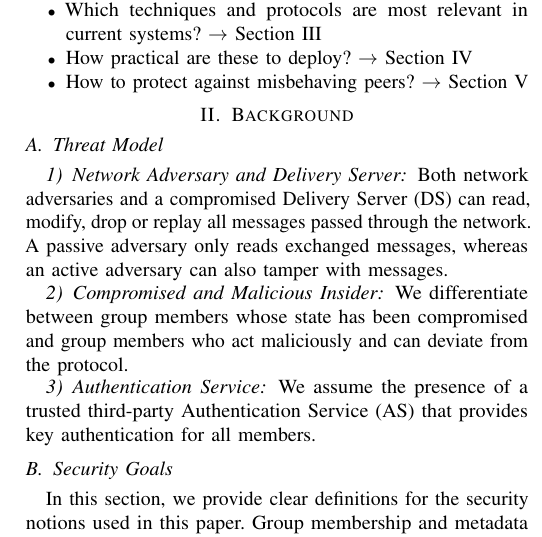
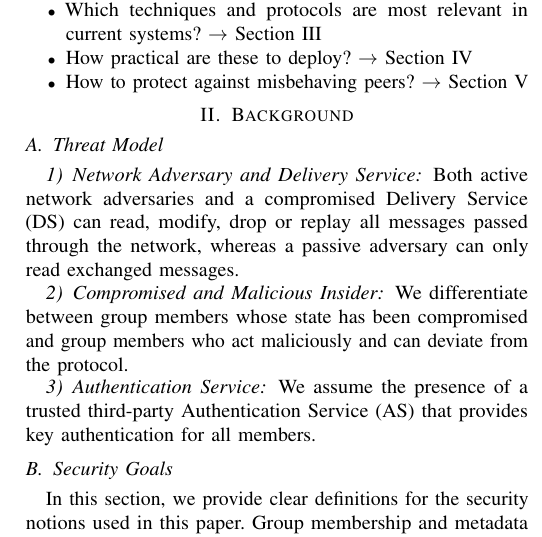
Before and after one commit to FinnPL/Secure-Multiparty-Communication-Systems, a LaTeX paper (paper/seminar-paper.tex): part of one column of page 1 of 3, cut so that both start at the same text. Compiled offline with pdfLaTeX; a missing font is replaced by an installed copy or a similar font; a LaTeX package or settings file that is missing is left out.

Commit message:
fix(paper): correct terminology and improve clarity in Threat Model section

```diff
--- a/paper/seminar-paper.tex
+++ b/paper/seminar-paper.tex
@@ -66,9 +66,8 @@ Secure Multiparty Communication
 
 \subsection{Threat Model}
 
-\subsubsection{Network Adversary and Delivery Server}
-Both network adversaries and a compromised Delivery Server (DS) can read, modify, drop or replay all messages passed through the network.
-A passive adversary only reads exchanged messages, whereas an active adversary can also tamper with messages.
+\subsubsection{Network Adversary and Delivery Service}
+Both active network adversaries and a compromised Delivery Service (DS) can read, modify, drop or replay all messages passed through the network, whereas a passive adversary can only read exchanged messages.
 
 \subsubsection{Compromised and Malicious Insider}
 We differentiate between group members whose state has been compromised and group members who act maliciously and can deviate from the protocol.
```
